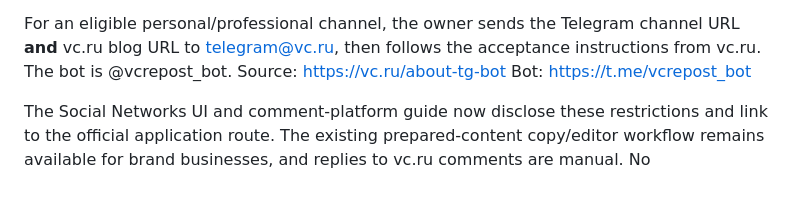
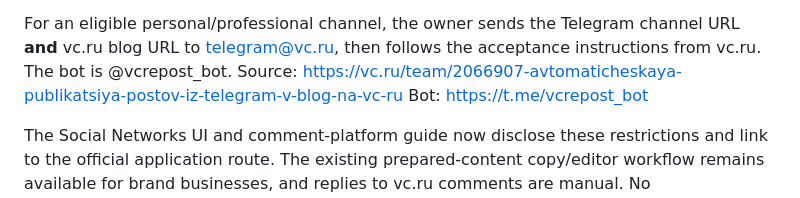
Before and after one commit to grunvald91/Ai_growth_os, a Markdown page: docs/social-telegram-publishing.md, the part around the change. Drawn GitHub-style.

Commit message:
docs(social): link to canonical vc.ru editorial Telegram auto-publishing announcement

```diff
--- a/docs/social-telegram-publishing.md
+++ b/docs/social-telegram-publishing.md
@@ -130,7 +130,7 @@ business/brand integration and must **never** be advertised as such.
 For an eligible personal/professional channel, the owner sends the Telegram
 channel URL **and** vc.ru blog URL to telegram@vc.ru, then follows the
 acceptance instructions from vc.ru. The bot is @vcrepost_bot.
-Source: https://vc.ru/about-tg-bot
+Source: https://vc.ru/team/2066907-avtomaticheskaya-publikatsiya-postov-iz-telegram-v-blog-na-vc-ru
 Bot: https://t.me/vcrepost_bot
 
 The Social Networks UI and comment-platform guide now disclose these
```
